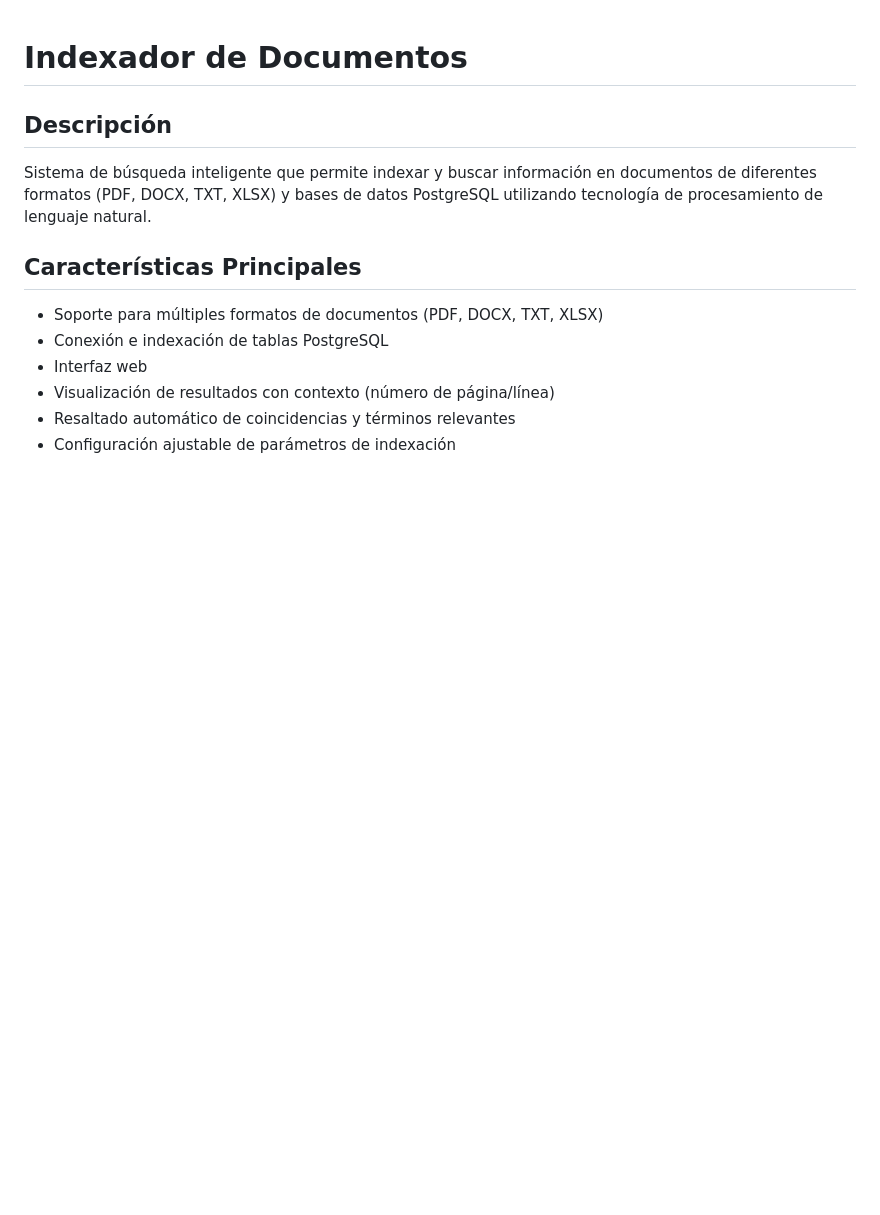
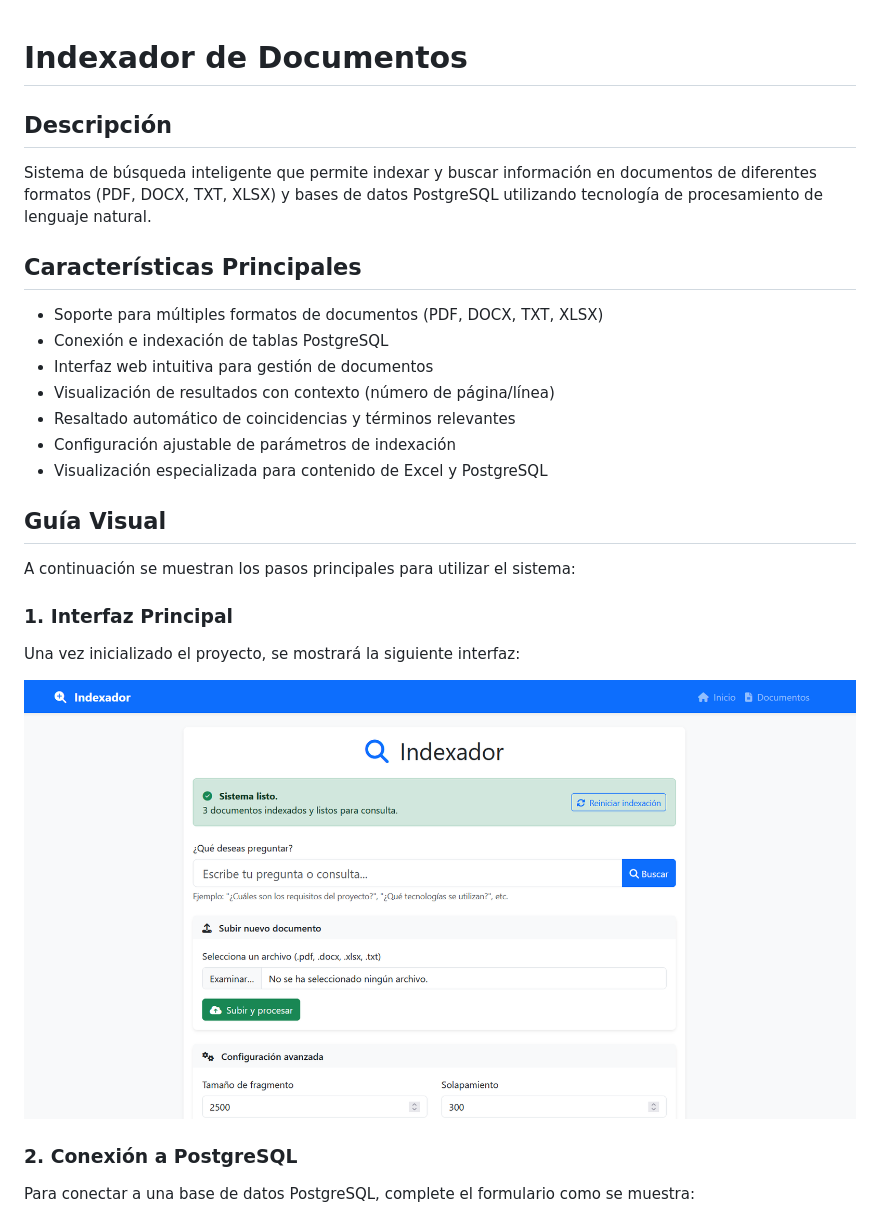
Before and after one commit to JasonS71/indexador, a Markdown page: readme.md, the part around the change printed below. Rendered like a GitHub page; pictures changed too: readme_imagenes/Interfaz Principal.png (added); blank space fills up the shorter version.

```diff
--- a/readme.md
+++ b/readme.md
@@ -6,7 +6,21 @@ Sistema de búsqueda inteligente que permite indexar y buscar información en do
 ## Características Principales
 - Soporte para múltiples formatos de documentos (PDF, DOCX, TXT, XLSX)
 - Conexión e indexación de tablas PostgreSQL
-- Interfaz web
+- Interfaz web intuitiva para gestión de documentos
 - Visualización de resultados con contexto (número de página/línea)
 - Resaltado automático de coincidencias y términos relevantes
 - Configuración ajustable de parámetros de indexación
+- Visualización especializada para contenido de Excel y PostgreSQL
+
+## Guía Visual
+A continuación se muestran los pasos principales para utilizar el sistema:
+
+### 1. Interfaz Principal
+Una vez inicializado el proyecto, se mostrará la siguiente interfaz:
+
+<!-- IMAGEN 1: Captura de pantalla de la interfaz principal del sistema -->
+![Interfaz Principal](readme_imagenes/Interfaz%20Principal.png)
+
+### 2. Conexión a PostgreSQL
+Para conectar a una base de datos PostgreSQL, complete el formulario como se muestra:
+
```
Also changed, not shown: other parts of readme.md (+44 -1 lines), readme_imagenes/Conexion Postgres.png (added), readme_imagenes/Resultado de Busqueda.png (added), readme_imagenes/Subir documentos.png (added), 3 other files.
